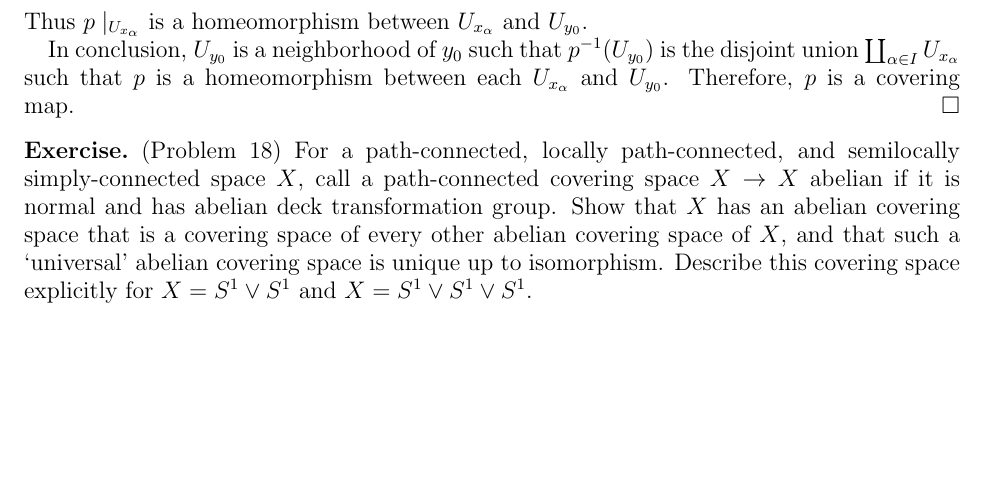
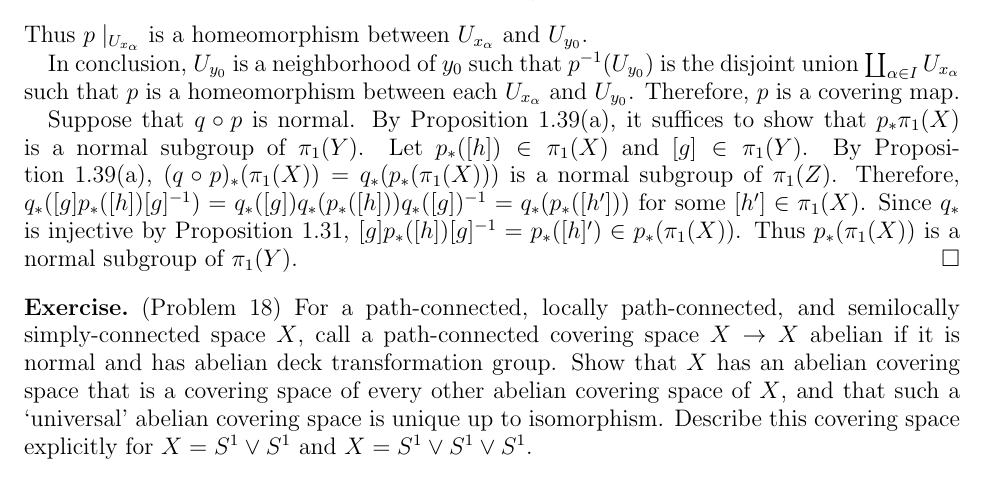
Before and after one commit to hidenori-shinohara/courses, a LaTeX problem sheet (math611/hw6/math611-hw6.tex): part of page 2 of 6, cut so that both start at the same text, the shorter picture padded with empty space. Compiled offline with pdfLaTeX.

Commit message:
Finish Problem 16 (611)

```diff
--- a/math611/hw6/math611-hw6.tex
+++ b/math611/hw6/math611-hw6.tex
@@ -162,6 +162,14 @@
 
   In conclusion, $U_{y_0}$ is a neighborhood of $y_0$ such that $p^{-1}(U_{y_0})$ is the disjoint union $\coprod_{\alpha \in I} U_{x_{\alpha}}$ such that $p$ is a homeomorphism between each $U_{x_{\alpha}}$ and $U_{y_0}$.
   Therefore, $p$ is a covering map.
+
+  Suppose that $q \circ p$ is normal.
+  By Proposition 1.39(a), it suffices to show that $p_*\pi_1(X)$ is a normal subgroup of $\pi_1(Y)$.
+  Let $p_*([h]) \in \pi_1(X)$ and $[g] \in \pi_1(Y)$.
+  By Proposition 1.39(a), $(q \circ p)_*(\pi_1(X)) = q_*(p_*(\pi_1(X)))$ is a normal subgroup of $\pi_1(Z)$.
+  Therefore, $q_*([g] p_*([h]) [g]^{-1}) = q_*([g])q_*(p_*([h]))q_*([g])^{-1} = q_*(p_*([h']))$ for some $[h'] \in \pi_1(X)$.
+  Since $q_*$ is injective by Proposition 1.31, $[g]p_*([h])[g]^{-1} = p_*([h]') \in p_*(\pi_1(X))$.
+  Thus $p_*(\pi_1(X))$ is a normal subgroup of $\pi_1(Y)$.
 \end{proof}
 
 \begin{exer}{(Problem 18)}
```
Also changed, not shown: math611/hw6/math611-hw6.pdf.
